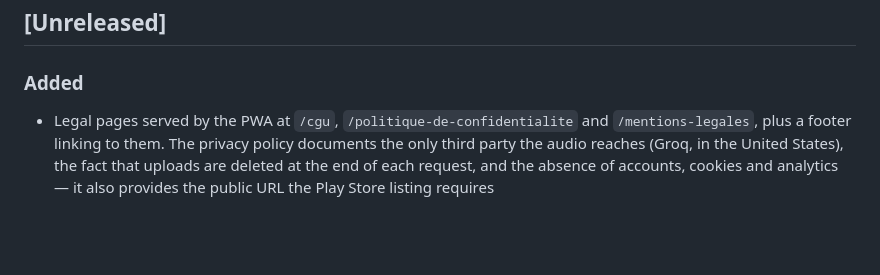
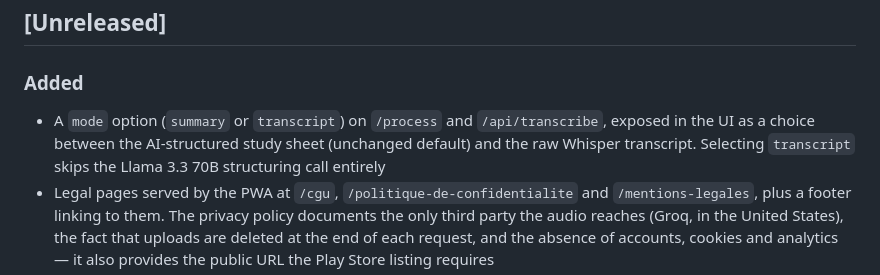
Before and after one commit to Alithiel31/ParseAndCutV2, a Markdown page: CHANGELOG.md, the part around the change. GitHub-like rendering; blank space fills up the shorter version.

```diff
--- a/CHANGELOG.md
+++ b/CHANGELOG.md
@@ -7,6 +7,9 @@ Format inspired by [Keep a Changelog](https://keepachangelog.com/en/1.0.0/). Thi
 
 ### Added
 
+- A `mode` option (`summary` or `transcript`) on `/process` and `/api/transcribe`, exposed in
+  the UI as a choice between the AI-structured study sheet (unchanged default) and the raw
+  Whisper transcript. Selecting `transcript` skips the Llama 3.3 70B structuring call entirely
 - Legal pages served by the PWA at `/cgu`, `/politique-de-confidentialite` and
   `/mentions-legales`, plus a footer linking to them. The privacy policy documents the only
   third party the audio reaches (Groq, in the United States), the fact that uploads are deleted
```
Also changed, not shown: README.fr.md (+4 -2 lines), README.md (+4 -2 lines).
